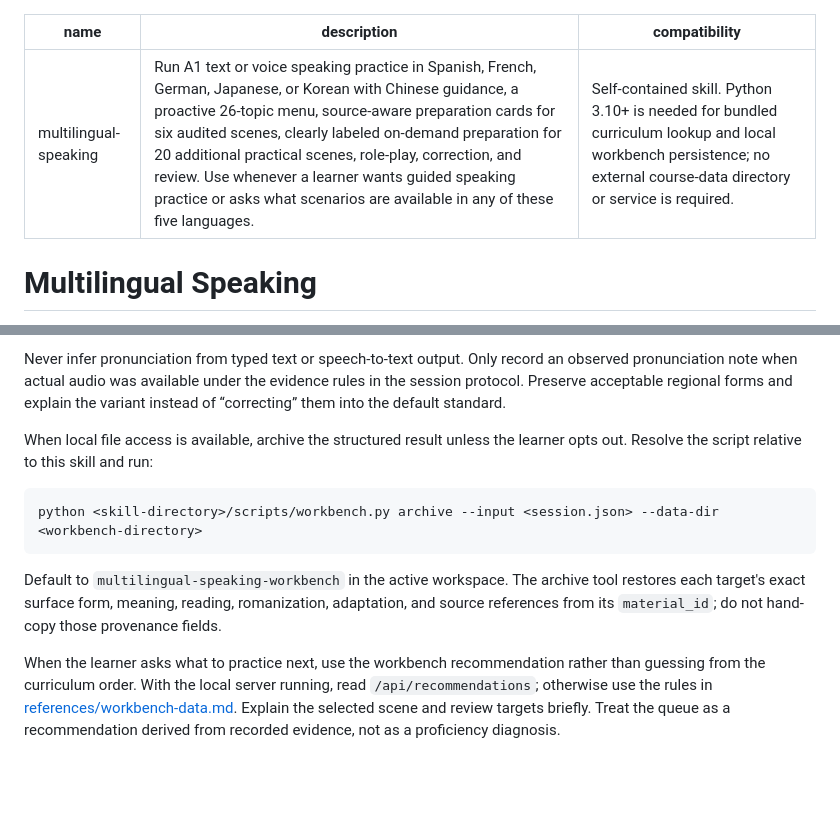
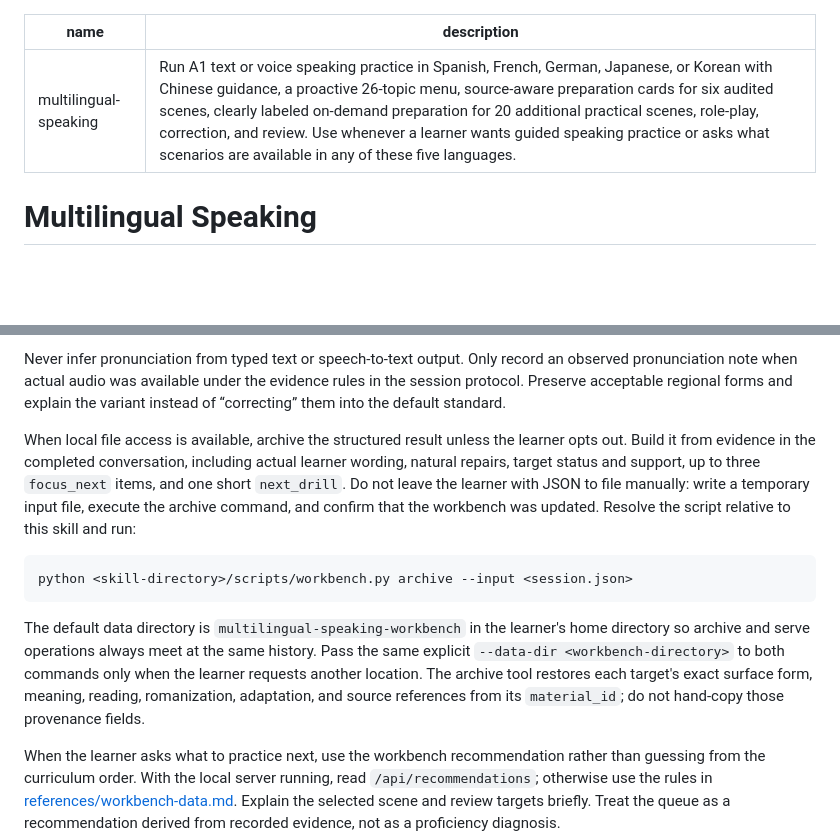
Before and after one commit to maverickgao8848/multilingual-speaking, a Markdown page: SKILL.md, 2 parts joined by grey strips. Rendered like a GitHub page; blank space fills up the shorter version.

````diff
--- a/SKILL.md
+++ b/SKILL.md
@@ -1,7 +1,6 @@
 ---
 name: multilingual-speaking
 description: Run A1 text or voice speaking practice in Spanish, French, German, Japanese, or Korean with Chinese guidance, a proactive 26-topic menu, source-aware preparation cards for six audited scenes, clearly labeled on-demand preparation for 20 additional practical scenes, role-play, correction, and review. Use whenever a learner wants guided speaking practice or asks what scenarios are available in any of these five languages.
-compatibility: Self-contained skill. Python 3.10+ is needed for bundled curriculum lookup and local workbench persistence; no external course-data directory or service is required.
 ---
 
 # Multilingual Speaking
@@ -97,13 +96,13 @@ When the learner clearly asks to stop, leave character immediately. Report:
 
 Never infer pronunciation from typed text or speech-to-text output. Only record an observed pronunciation note when actual audio was available under the evidence rules in the session protocol. Preserve acceptable regional forms and explain the variant instead of “correcting” them into the default standard.
 
-When local file access is available, archive the structured result unless the learner opts out. Resolve the script relative to this skill and run:
+When local file access is available, archive the structured result unless the learner opts out. Build it from evidence in the completed conversation, including actual learner wording, natural repairs, target status and support, up to three `focus_next` items, and one short `next_drill`. Do not leave the learner with JSON to file manually: write a temporary input file, execute the archive command, and confirm that the workbench was updated. Resolve the script relative to this skill and run:
 
 ```text
-python <skill-directory>/scripts/workbench.py archive --input <session.json> --data-dir <workbench-directory>
+python <skill-directory>/scripts/workbench.py archive --input <session.json>
 ```
 
-Default to `multilingual-speaking-workbench` in the active workspace. The archive tool restores each target's exact surface form, meaning, reading, romanization, adaptation, and source references from its `material_id`; do not hand-copy those provenance fields.
+The default data directory is `multilingual-speaking-workbench` in the learner's home directory so archive and serve operations always meet at the same history. Pass the same explicit `--data-dir <workbench-directory>` to both commands only when the learner requests another location. The archive tool restores each target's exact surface form, meaning, reading, romanization, adaptation, and source references from its `material_id`; do not hand-copy those provenance fields.
 
 When the learner asks what to practice next, use the workbench recommendation rather than guessing from the curriculum order. With the local server running, read `/api/recommendations`; otherwise use the rules in [references/workbench-data.md](references/workbench-data.md). Explain the selected scene and review targets briefly. Treat the queue as a recommendation derived from recorded evidence, not as a proficiency diagnosis.
 
````
Also changed, not shown: README.md (+9 -7 lines), references/workbench-data.md (+7 -5 lines), docs/screenshots/practice.png, docs/screenshots/review.png, 4 other files.
